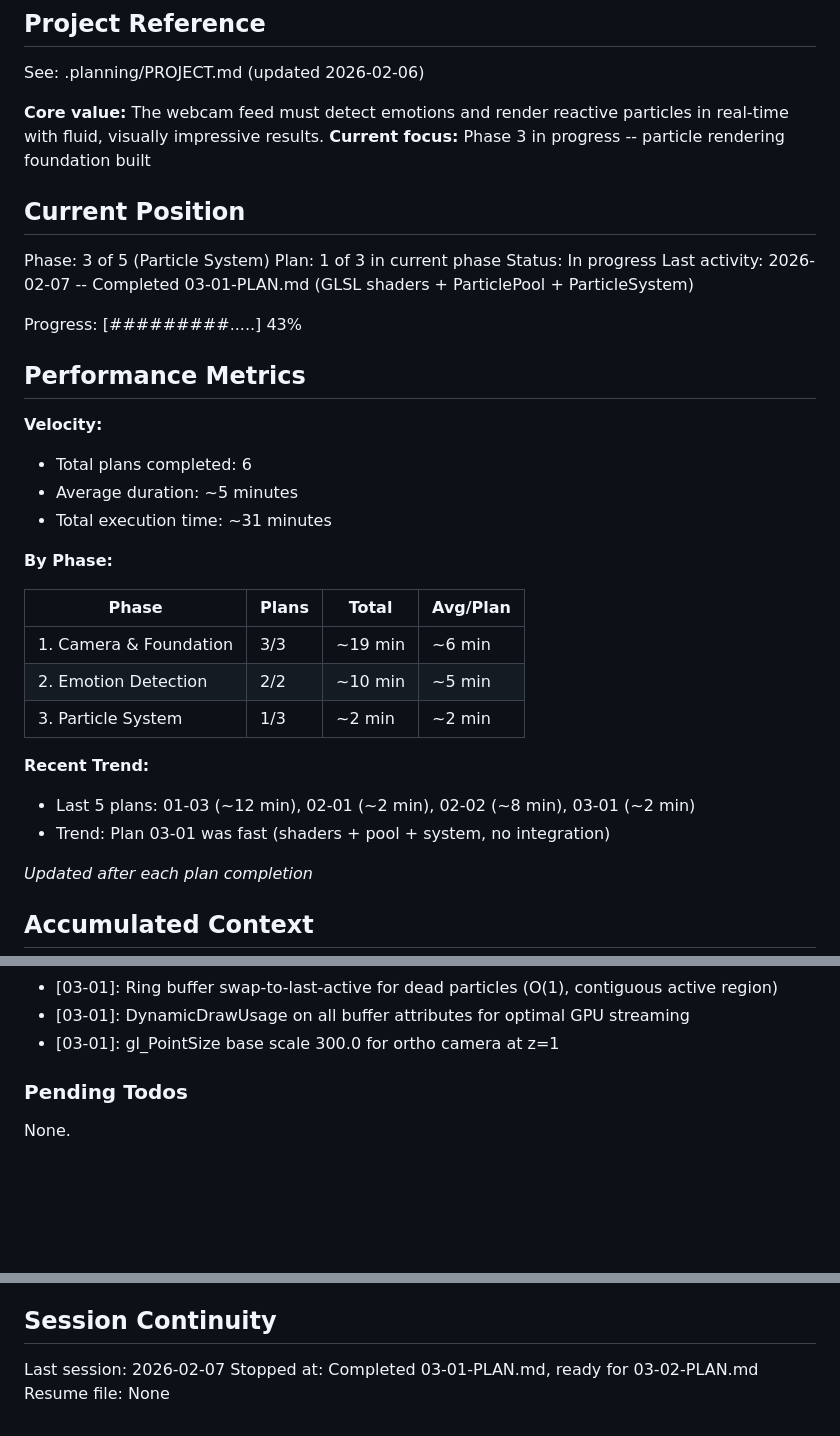
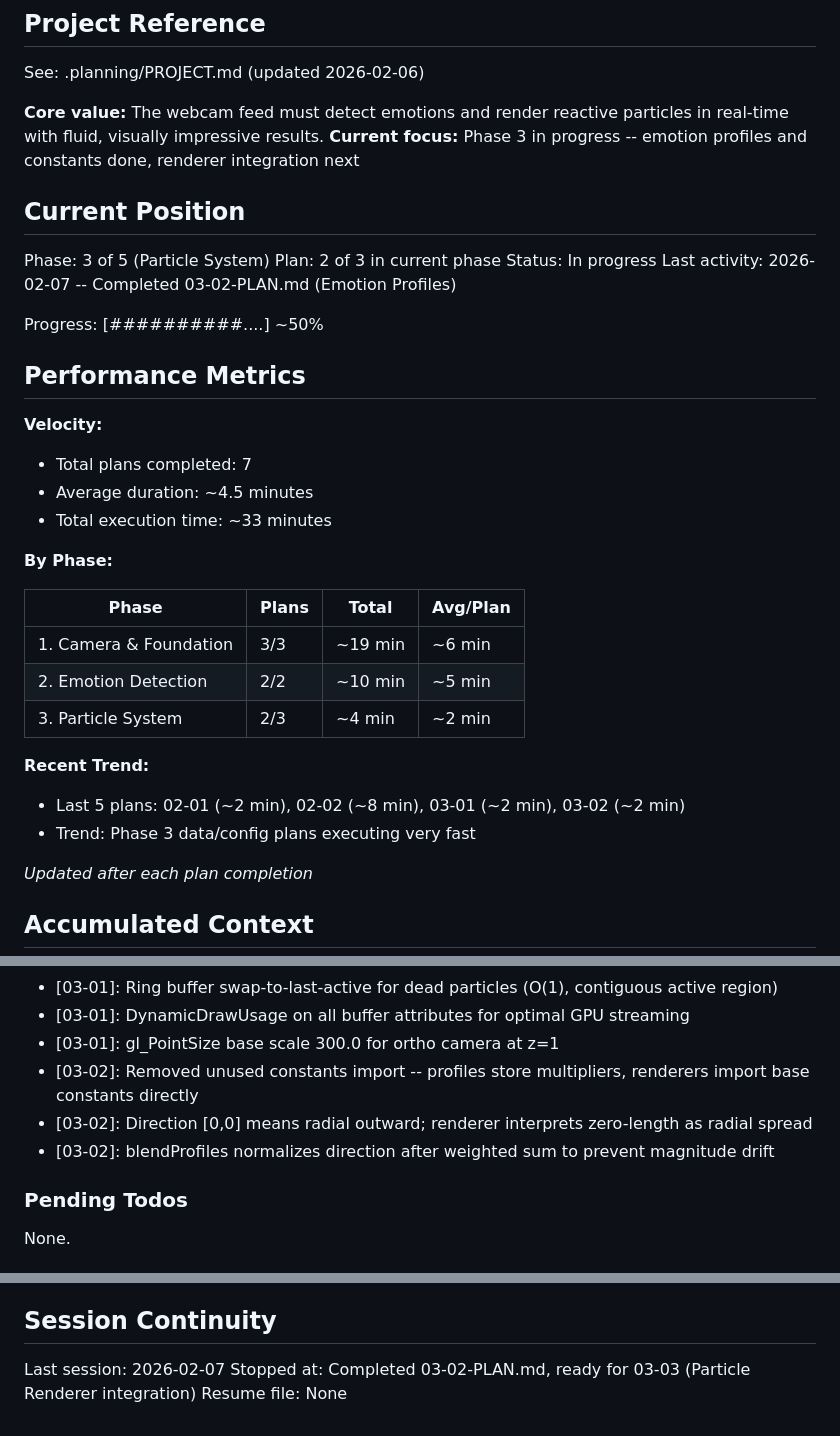
Before and after one commit to JimmyDore/emotion-aura, a Markdown page: .planning/STATE.md, 3 parts joined by grey strips. Drawn GitHub-style; blank space fills up the shorter version.

Commit message:
docs(03-02): complete emotion profiles plan
Tasks completed: 2/2
- Particle constants in constants.ts
- EmotionProfile configs and lerp function

SUMMARY: .planning/phases/03-particle-system/03-02-SUMMARY.md

Co-Authored-By: Claude Opus 4.6 <noreply@anthropic.com>

```diff
--- a/.planning/STATE.md
+++ b/.planning/STATE.md
@@ -5,23 +5,23 @@
 See: .planning/PROJECT.md (updated 2026-02-06)
 
 **Core value:** The webcam feed must detect emotions and render reactive particles in real-time with fluid, visually impressive results.
-**Current focus:** Phase 3 in progress -- particle rendering foundation built
+**Current focus:** Phase 3 in progress -- emotion profiles and constants done, renderer integration next
 
 ## Current Position
 
 Phase: 3 of 5 (Particle System)
-Plan: 1 of 3 in current phase
+Plan: 2 of 3 in current phase
 Status: In progress
-Last activity: 2026-02-07 -- Completed 03-01-PLAN.md (GLSL shaders + ParticlePool + ParticleSystem)
+Last activity: 2026-02-07 -- Completed 03-02-PLAN.md (Emotion Profiles)
 
-Progress: [#########.....] 43%
+Progress: [##########....] ~50%
 
 ## Performance Metrics
 
 **Velocity:**
-- Total plans completed: 6
-- Average duration: ~5 minutes
-- Total execution time: ~31 minutes
+- Total plans completed: 7
+- Average duration: ~4.5 minutes
+- Total execution time: ~33 minutes
 
 **By Phase:**
 
@@ -29,11 +29,11 @@ Progress: [#########.....] 43%
 |-------|-------|-------|----------|
 | 1. Camera & Foundation | 3/3 | ~19 min | ~6 min |
 | 2. Emotion Detection | 2/2 | ~10 min | ~5 min |
-| 3. Particle System | 1/3 | ~2 min | ~2 min |
+| 3. Particle System | 2/3 | ~4 min | ~2 min |
 
 **Recent Trend:**
-- Last 5 plans: 01-03 (~12 min), 02-01 (~2 min), 02-02 (~8 min), 03-01 (~2 min)
-- Trend: Plan 03-01 was fast (shaders + pool + system, no integration)
+- Last 5 plans: 02-01 (~2 min), 02-02 (~8 min), 03-01 (~2 min), 03-02 (~2 min)
+- Trend: Phase 3 data/config plans executing very fast
 
 *Updated after each plan completion*
 
@@ -65,6 +65,9 @@ Recent decisions affecting current work:
 - [03-01]: Ring buffer swap-to-last-active for dead particles (O(1), contiguous active region)
 - [03-01]: DynamicDrawUsage on all buffer attributes for optimal GPU streaming
 - [03-01]: gl_PointSize base scale 300.0 for ortho camera at z=1
+- [03-02]: Removed unused constants import -- profiles store multipliers, renderers import base constants directly
+- [03-02]: Direction [0,0] means radial outward; renderer interprets zero-length as radial spread
+- [03-02]: blendProfiles normalizes direction after weighted sum to prevent magnitude drift
 
 ### Pending Todos
 
@@ -80,5 +83,5 @@ None.
 ## Session Continuity
 
 Last session: 2026-02-07
-Stopped at: Completed 03-01-PLAN.md, ready for 03-02-PLAN.md
+Stopped at: Completed 03-02-PLAN.md, ready for 03-03 (Particle Renderer integration)
 Resume file: None
```
Also changed, not shown: 1 other file.
